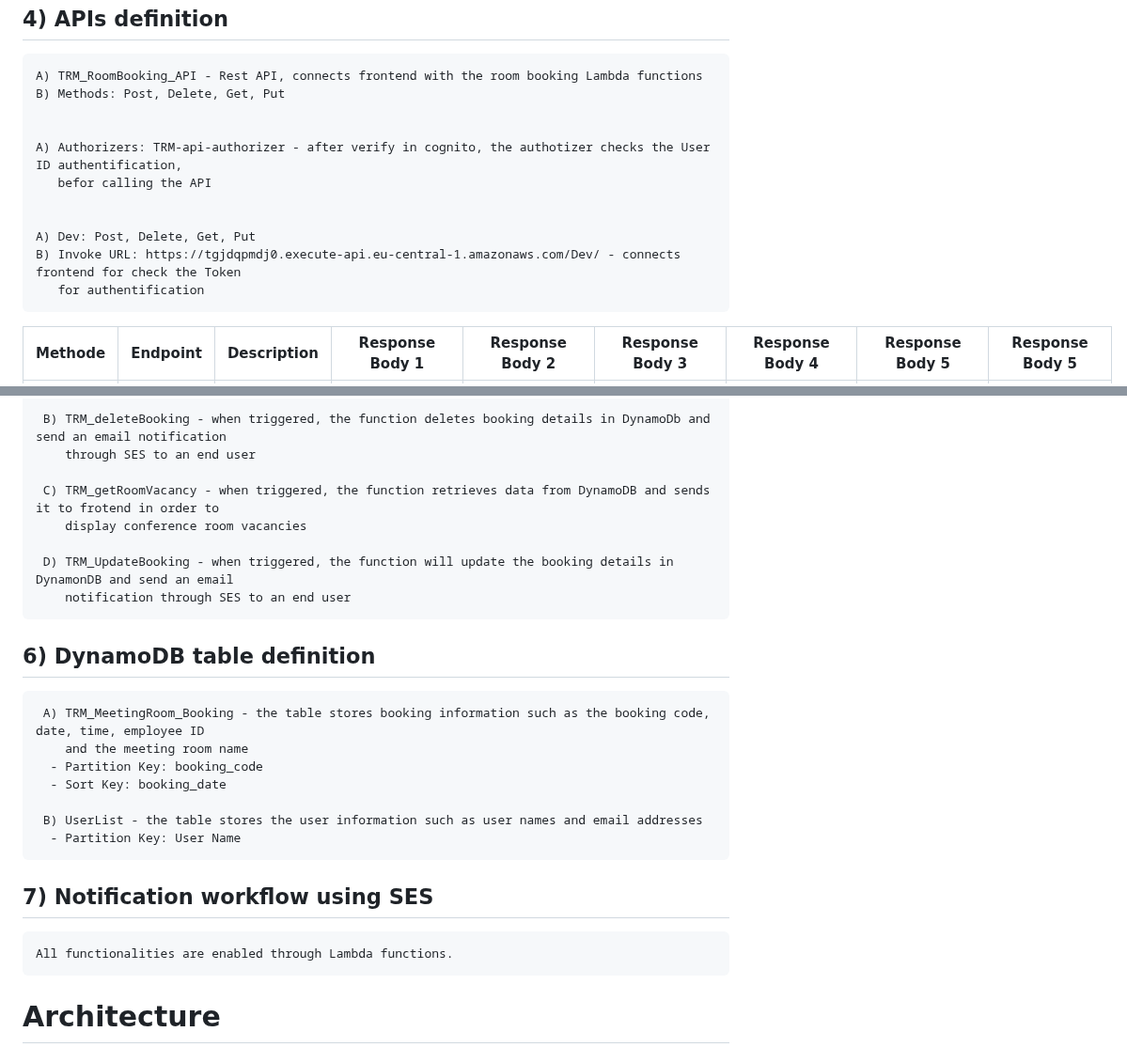
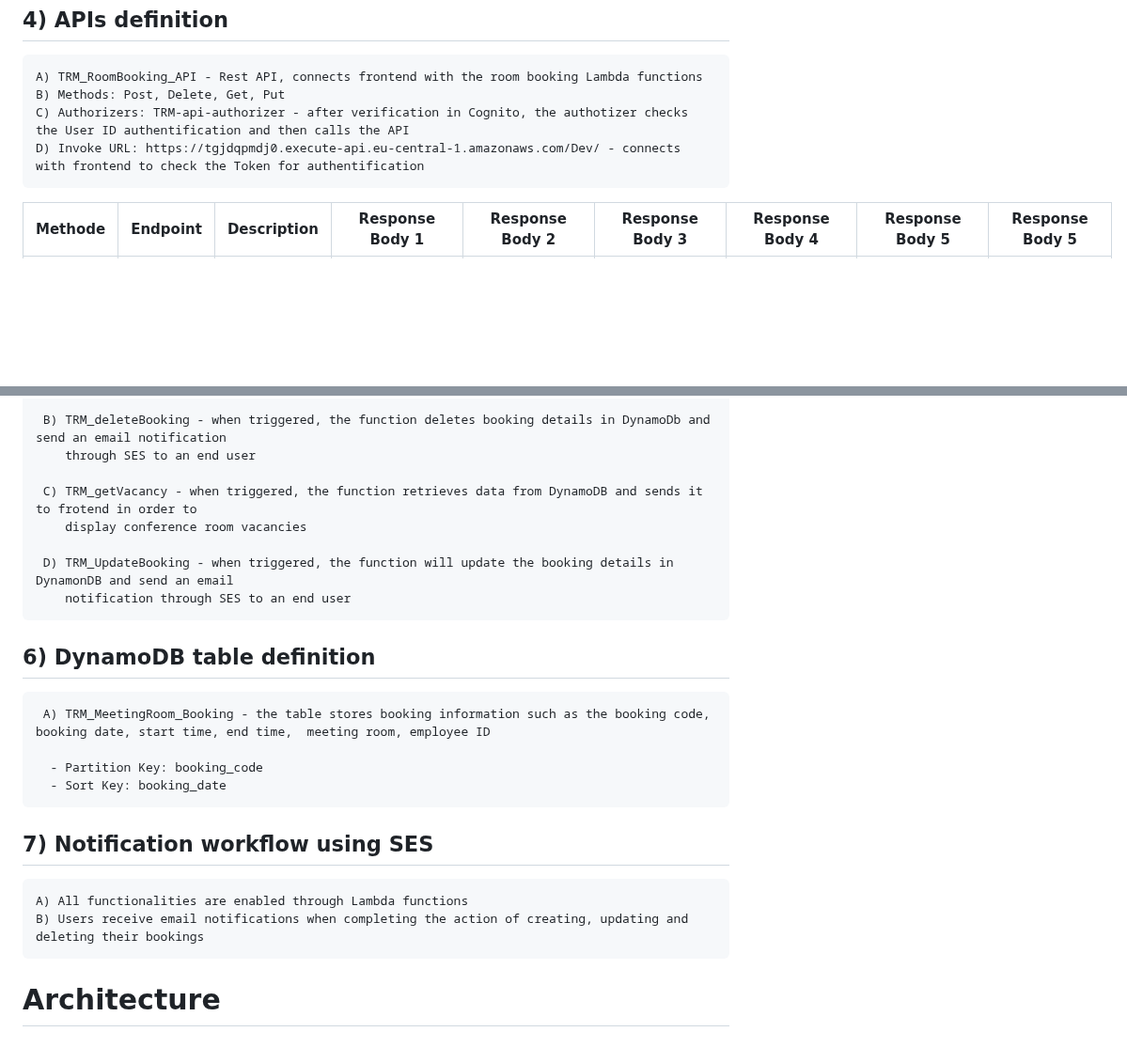
Before and after one commit to RamyChams09/TRMIOT, a Markdown page: Documentation/backendDoc.md, 2 parts joined by grey strips. Shown at 94% size. Drawn GitHub-style; blank space fills up the shorter version.

```diff
--- a/Documentation/backendDoc.md
+++ b/Documentation/backendDoc.md
@@ -36,15 +36,8 @@
 
     A) TRM_RoomBooking_API - Rest API, connects frontend with the room booking Lambda functions
     B) Methods: Post, Delete, Get, Put
-
-
-    A) Authorizers: TRM-api-authorizer - after verify in cognito, the authotizer checks the User ID authentification,
-       befor calling the API
-
-
-    A) Dev: Post, Delete, Get, Put
-    B) Invoke URL: https://tgjdqpmdj0.execute-api.eu-central-1.amazonaws.com/Dev/ - connects frontend for check the Token
-       for authentification
+    C) Authorizers: TRM-api-authorizer - after verification in Cognito, the authotizer checks the User ID authentification and then calls the API
+    D) Invoke URL: https://tgjdqpmdj0.execute-api.eu-central-1.amazonaws.com/Dev/ - connects with frontend to check the Token for authentification
 
 | Methode  | Endpoint | Description | Response Body 1 | Response Body 2 | Response Body 3 | Response Body 4 | Response Body 5 | Response Body 5 |
 | -------- | -------- | ----------- | --------------- | --------------- | --------------- | --------------- | --------------- | --------------- |
@@ -63,7 +56,7 @@
      B) TRM_deleteBooking - when triggered, the function deletes booking details in DynamoDb and send an email notification
         through SES to an end user
 
-     C) TRM_getRoomVacancy - when triggered, the function retrieves data from DynamoDB and sends it to frotend in order to
+     C) TRM_getVacancy - when triggered, the function retrieves data from DynamoDB and sends it to frotend in order to
         display conference room vacancies
 
      D) TRM_UpdateBooking - when triggered, the function will update the booking details in DynamonDB and send an email
@@ -72,18 +65,16 @@
   ## 6) DynamoDB table definition
 
 
-     A) TRM_MeetingRoom_Booking - the table stores booking information such as the booking code, date, time, employee ID
-        and the meeting room name
+     A) TRM_MeetingRoom_Booking - the table stores booking information such as the booking code, booking date, start time, end time,  meeting room, employee ID
+
       - Partition Key: booking_code
       - Sort Key: booking_date
-
-     B) UserList - the table stores the user information such as user names and email addresses
-      - Partition Key: User Name
 
   ## 7) Notification workflow using SES
 
 
-    All functionalities are enabled through Lambda functions.
+    A) All functionalities are enabled through Lambda functions
+    B) Users receive email notifications when completing the action of creating, updating and deleting their bookings
 
 
 # Architecture
```
